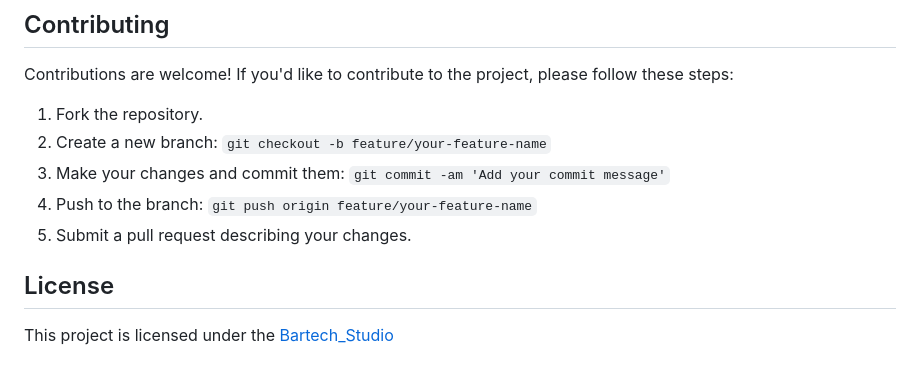
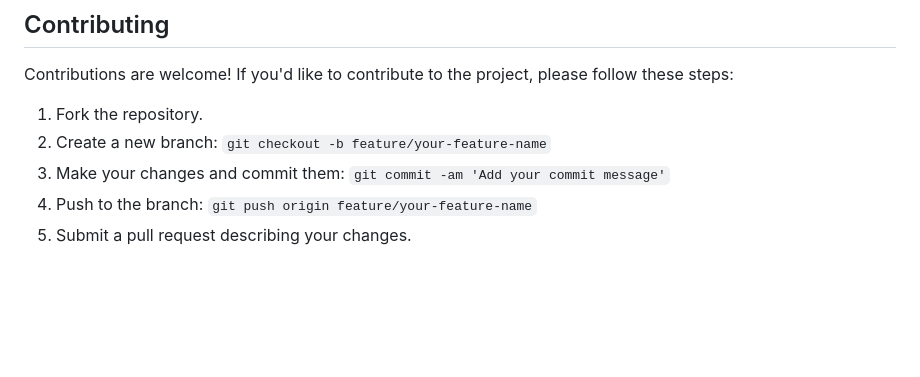
Before and after one commit to B-Artech/Spread-Watchlist, a Markdown page: README.md, the part around the change. Drawn GitHub-style; blank space fills up the shorter version.

```diff
--- a/README.md
+++ b/README.md
@@ -68,7 +68,3 @@ Contributions are welcome! If you'd like to contribute to the project, please fo
 3. Make your changes and commit them: `git commit -am 'Add your commit message'`
 4. Push to the branch: `git push origin feature/your-feature-name`
 5. Submit a pull request describing your changes.
-
-## License
-
-This project is licensed under the [Bartech_Studio](\Vnotes.md)
```
